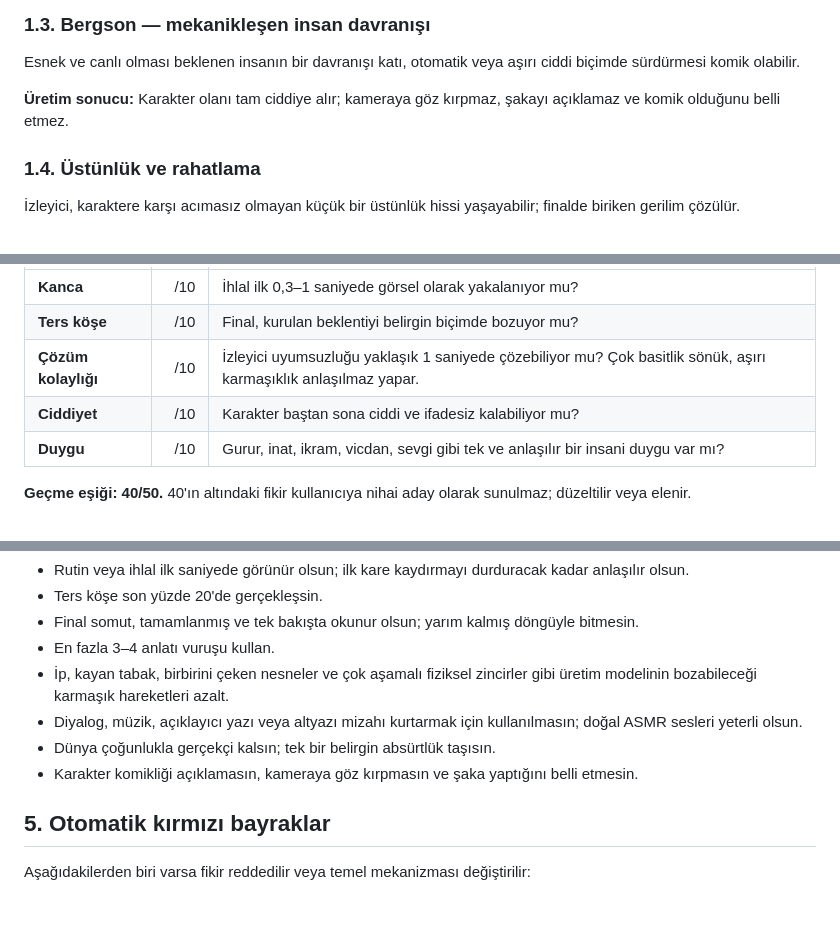
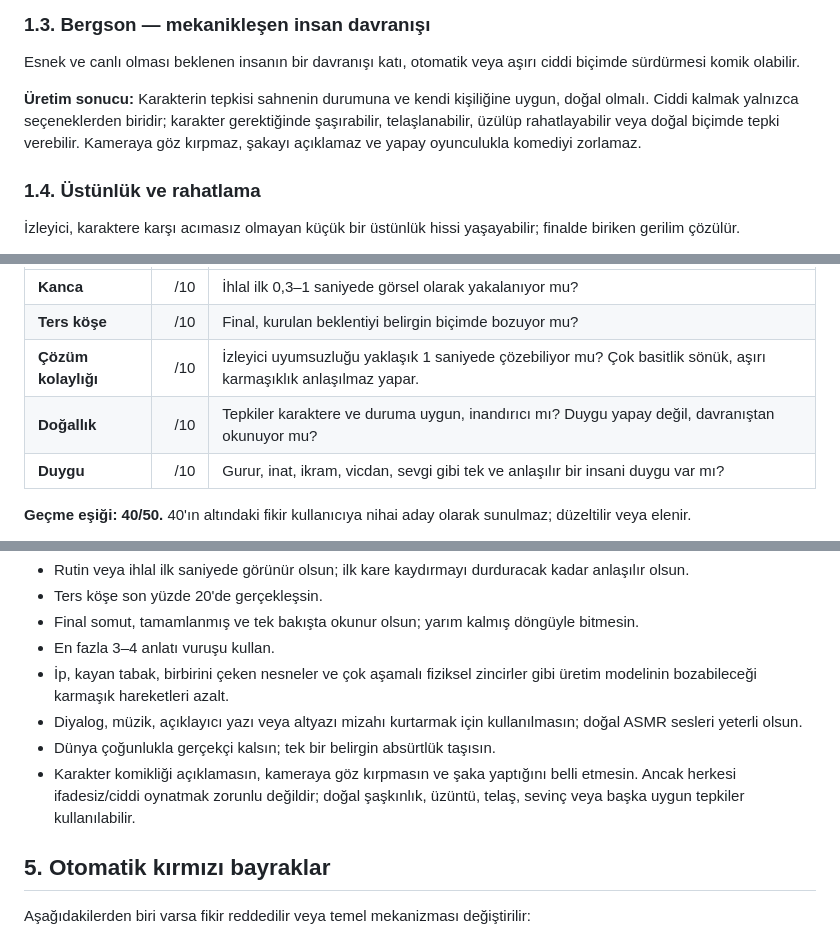
Before and after one commit to agabeyayd-lgtm/bos-dukkan-analiz, a Markdown page: HUMOR_RUBRIC.md, 3 parts joined by grey strips. GitHub-like rendering; blank space fills up the shorter version.

Commit message:
Update humor rubric: natural acting over forced deadpan

```diff
--- a/HUMOR_RUBRIC.md
+++ b/HUMOR_RUBRIC.md
@@ -19,7 +19,7 @@ Sahne önce anlaşılır bir beklenti kurar; final bu beklentiyi bozar; izleyici
 ### 1.3. Bergson — mekanikleşen insan davranışı
 Esnek ve canlı olması beklenen insanın bir davranışı katı, otomatik veya aşırı ciddi biçimde sürdürmesi komik olabilir.
 
-**Üretim sonucu:** Karakter olanı tam ciddiye alır; kameraya göz kırpmaz, şakayı açıklamaz ve komik olduğunu belli etmez.
+**Üretim sonucu:** Karakterin tepkisi sahnenin durumuna ve kendi kişiliğine uygun, doğal olmalı. Ciddi kalmak yalnızca seçeneklerden biridir; karakter gerektiğinde şaşırabilir, telaşlanabilir, üzülüp rahatlayabilir veya doğal biçimde tepki verebilir. Kameraya göz kırpmaz, şakayı açıklamaz ve yapay oyunculukla komediyi zorlamaz.
 
 ### 1.4. Üstünlük ve rahatlama
 İzleyici, karaktere karşı acımasız olmayan küçük bir üstünlük hissi yaşayabilir; finalde biriken gerilim çözülür.
@@ -45,7 +45,7 @@ Kapıyı geçen fikirler aşağıdaki beş başlıkta 0–10 arasında puanlanı
 | **Kanca** | /10 | İhlal ilk 0,3–1 saniyede görsel olarak yakalanıyor mu? |
 | **Ters köşe** | /10 | Final, kurulan beklentiyi belirgin biçimde bozuyor mu? |
 | **Çözüm kolaylığı** | /10 | İzleyici uyumsuzluğu yaklaşık 1 saniyede çözebiliyor mu? Çok basitlik sönük, aşırı karmaşıklık anlaşılmaz yapar. |
-| **Ciddiyet** | /10 | Karakter baştan sona ciddi ve ifadesiz kalabiliyor mu? |
+| **Doğallık** | /10 | Tepkiler karaktere ve duruma uygun, inandırıcı mı? Duygu yapay değil, davranıştan okunuyor mu? |
 | **Duygu** | /10 | Gurur, inat, ikram, vicdan, sevgi gibi tek ve anlaşılır bir insani duygu var mı? |
 
 **Geçme eşiği: 40/50.** 40'ın altındaki fikir kullanıcıya nihai aday olarak sunulmaz; düzeltilir veya elenir.
@@ -61,7 +61,7 @@ Kapıyı geçen fikirler aşağıdaki beş başlıkta 0–10 arasında puanlanı
 - İp, kayan tabak, birbirini çeken nesneler ve çok aşamalı fiziksel zincirler gibi üretim modelinin bozabileceği karmaşık hareketleri azalt.
 - Diyalog, müzik, açıklayıcı yazı veya altyazı mizahı kurtarmak için kullanılmasın; doğal ASMR sesleri yeterli olsun.
 - Dünya çoğunlukla gerçekçi kalsın; tek bir belirgin absürtlük taşısın.
-- Karakter komikliği açıklamasın, kameraya göz kırpmasın ve şaka yaptığını belli etmesin.
+- Karakter komikliği açıklamasın, kameraya göz kırpmasın ve şaka yaptığını belli etmesin. Ancak herkesi ifadesiz/ciddi oynatmak zorunlu değildir; doğal şaşkınlık, üzüntü, telaş, sevinç veya başka uygun tepkiler kullanılabilir.
 
 ## 5. Otomatik kırmızı bayraklar
 
```
Also changed, not shown: other parts of HUMOR_RUBRIC.md (+1 -1 lines).
